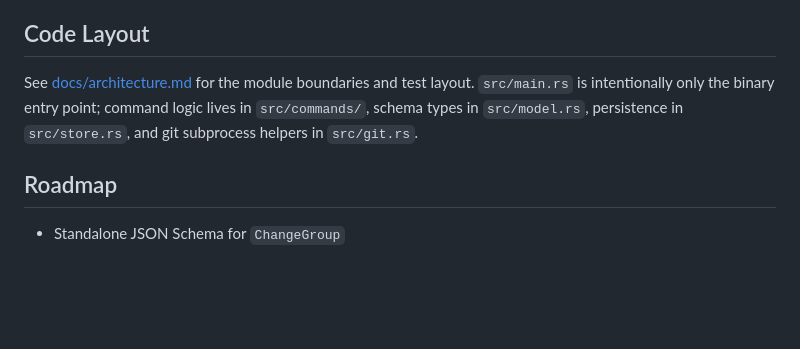
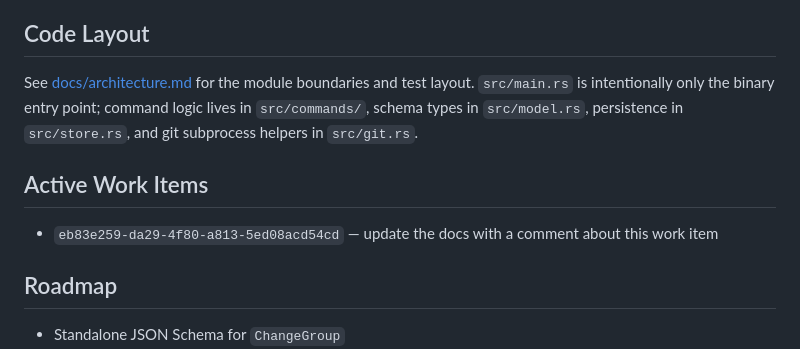
Before and after one commit to knit-cli/knit, a Markdown page: README.md, the part around the change. GitHub-like rendering; blank space fills up the shorter version.

Commit message:
Add active work item section to README (#6)
Knit-Group: kg_20260524_11be95
Knit-Bundle: update-documentation-eb83e259-da29-4f80-a813-5ed08acd54cd

```diff
--- a/README.md
+++ b/README.md
@@ -579,6 +579,10 @@ See [docs/change-group-schema.md](docs/change-group-schema.md) for the current b
 
 See [docs/architecture.md](docs/architecture.md) for the module boundaries and test layout. `src/main.rs` is intentionally only the binary entry point; command logic lives in `src/commands/`, schema types in `src/model.rs`, persistence in `src/store.rs`, and git subprocess helpers in `src/git.rs`.
 
+## Active Work Items
+
+- `eb83e259-da29-4f80-a813-5ed08acd54cd` — update the docs with a comment about this work item
+
 ## Roadmap
 
 - Standalone JSON Schema for `ChangeGroup`
```
